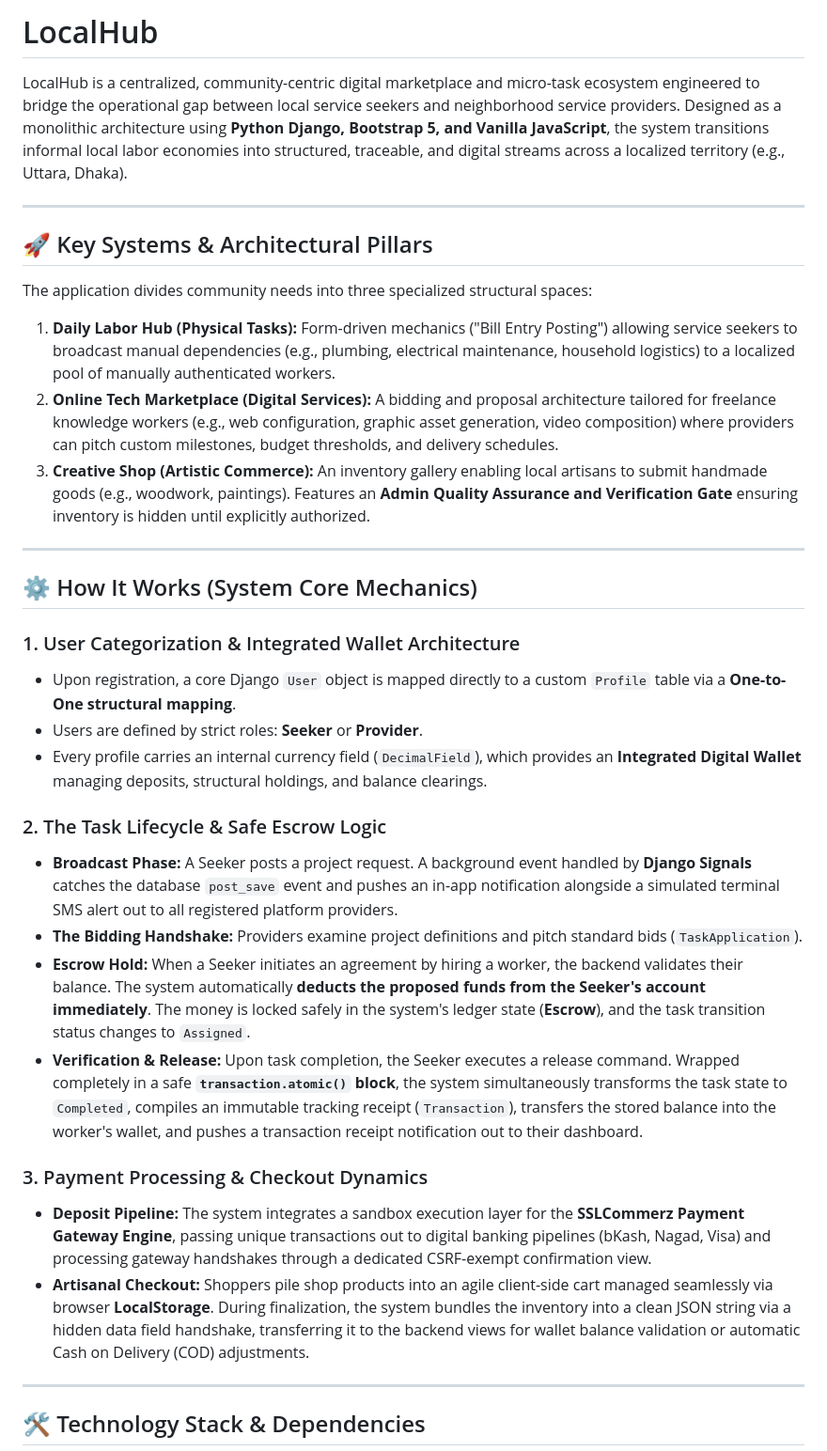
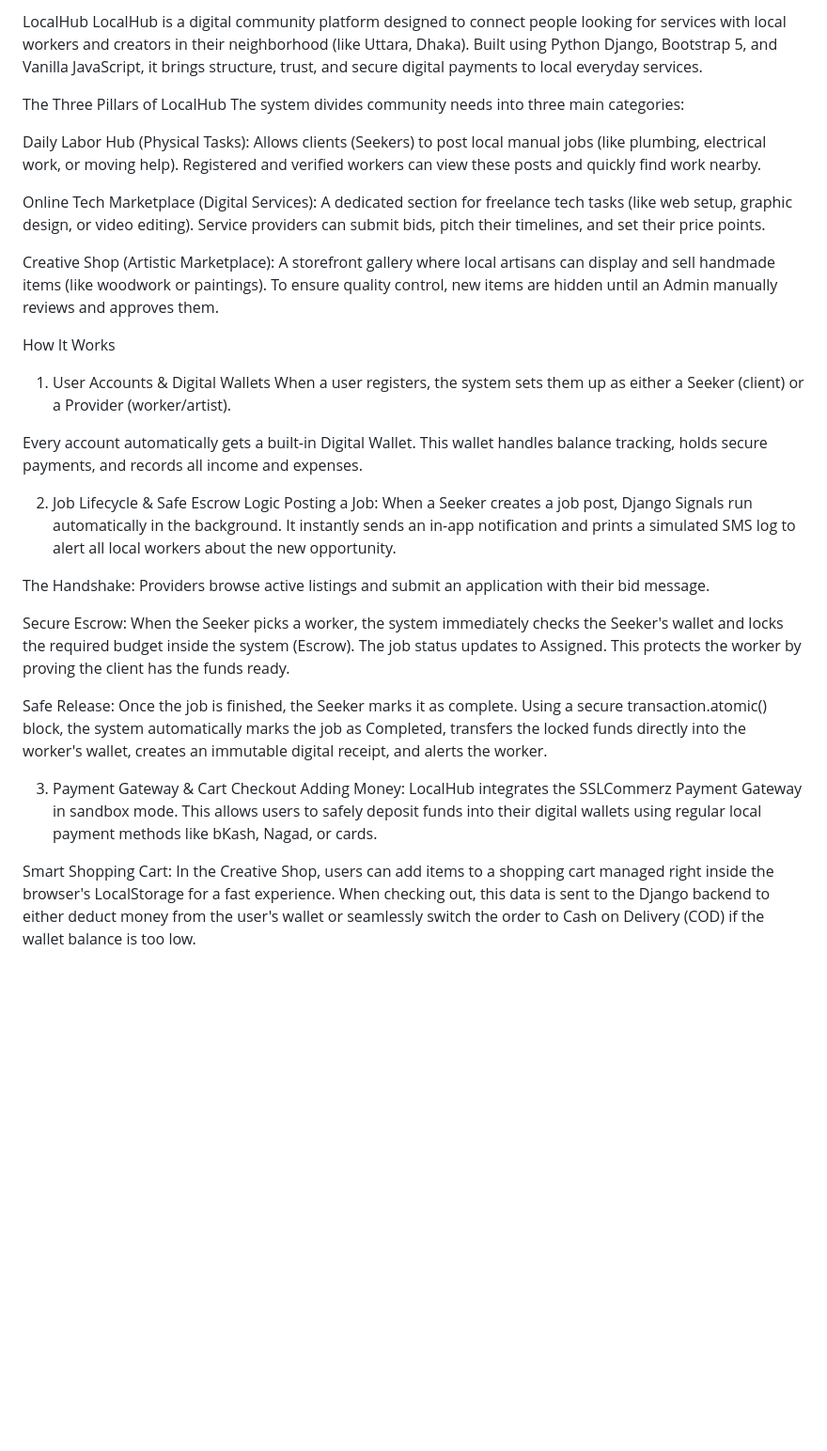
Before and after one commit to rimadoo/LocalHub, a Markdown page: README.md, the part around one of its changes. Shown at 94% size. Rendered like a GitHub page; blank space fills up the shorter version.

Commit message:
Revise README for improved clarity and structure
Updated the README to enhance clarity and organization of the LocalHub platform's features and technology stack.

```diff
--- a/README.md
+++ b/README.md
@@ -1,37 +1,32 @@
-# LocalHub
+LocalHub
+LocalHub is a digital community platform designed to connect people looking for services with local workers and creators in their neighborhood (like Uttara, Dhaka). Built using Python Django, Bootstrap 5, and Vanilla JavaScript, it brings structure, trust, and secure digital payments to local everyday services.
 
-LocalHub is a centralized, community-centric digital marketplace and micro-task ecosystem engineered to bridge the operational gap between local service seekers and neighborhood service providers. Designed as a monolithic architecture using **Python Django, Bootstrap 5, and Vanilla JavaScript**, the system transitions informal local labor economies into structured, traceable, and digital streams across a localized territory (e.g., Uttara, Dhaka).
+The Three Pillars of LocalHub
+The system divides community needs into three main categories:
 
----
+Daily Labor Hub (Physical Tasks): Allows clients (Seekers) to post local manual jobs (like plumbing, electrical work, or moving help). Registered and verified workers can view these posts and quickly find work nearby.
 
-## 🚀 Key Systems & Architectural Pillars
+Online Tech Marketplace (Digital Services): A dedicated section for freelance tech tasks (like web setup, graphic design, or video editing). Service providers can submit bids, pitch their timelines, and set their price points.
 
-The application divides community needs into three specialized structural spaces:
+Creative Shop (Artistic Marketplace): A storefront gallery where local artisans can display and sell handmade items (like woodwork or paintings). To ensure quality control, new items are hidden until an Admin manually reviews and approves them.
 
-1. **Daily Labor Hub (Physical Tasks):** Form-driven mechanics ("Bill Entry Posting") allowing service seekers to broadcast manual dependencies (e.g., plumbing, electrical maintenance, household logistics) to a localized pool of manually authenticated workers.
-2. **Online Tech Marketplace (Digital Services):** A bidding and proposal architecture tailored for freelance knowledge workers (e.g., web configuration, graphic asset generation, video composition) where providers can pitch custom milestones, budget thresholds, and delivery schedules.
-3. **Creative Shop (Artistic Commerce):** An inventory gallery enabling local artisans to submit handmade goods (e.g., woodwork, paintings). Features an **Admin Quality Assurance and Verification Gate** ensuring inventory is hidden until explicitly authorized.
+How It Works
+1. User Accounts & Digital Wallets
+When a user registers, the system sets them up as either a Seeker (client) or a Provider (worker/artist).
 
----
+Every account automatically gets a built-in Digital Wallet. This wallet handles balance tracking, holds secure payments, and records all income and expenses.
 
-## ⚙️ How It Works (System Core Mechanics)
+2. Job Lifecycle & Safe Escrow Logic
+Posting a Job: When a Seeker creates a job post, Django Signals run automatically in the background. It instantly sends an in-app notification and prints a simulated SMS log to alert all local workers about the new opportunity.
 
-### 1. User Categorization & Integrated Wallet Architecture
-* Upon registration, a core Django `User` object is mapped directly to a custom `Profile` table via a **One-to-One structural mapping**.
-* Users are defined by strict roles: **Seeker** or **Provider**.
-* Every profile carries an internal currency field (`DecimalField`), which provides an **Integrated Digital Wallet** managing deposits, structural holdings, and balance clearings.
+The Handshake: Providers browse active listings and submit an application with their bid message.
 
-### 2. The Task Lifecycle & Safe Escrow Logic
-* **Broadcast Phase:** A Seeker posts a project request. A background event handled by **Django Signals** catches the database `post_save` event and pushes an in-app notification alongside a simulated terminal SMS alert out to all registered platform providers.
-* **The Bidding Handshake:** Providers examine project definitions and pitch standard bids (`TaskApplication`).
-* **Escrow Hold:** When a Seeker initiates an agreement by hiring a worker, the backend validates their balance. The system automatically **deducts the proposed funds from the Seeker's account immediately**. The money is locked safely in the system's ledger state (**Escrow**), and the task transition status changes to `Assigned`.
-* **Verification & Release:** Upon task completion, the Seeker executes a release command. Wrapped completely in a safe **`transaction.atomic()` block**, the system simultaneously transforms the task state to `Completed`, compiles an immutable tracking receipt (`Transaction`), transfers the stored balance into the worker's wallet, and pushes a transaction receipt notification out to their dashboard.
+Secure Escrow: When the Seeker picks a worker, the system immediately checks the Seeker's wallet and locks the required budget inside the system (Escrow). The job status updates to Assigned. This protects the worker by proving the client has the funds ready.
 
-### 3. Payment Processing & Checkout Dynamics
-* **Deposit Pipeline:** The system integrates a sandbox execution layer for the **SSLCommerz Payment Gateway Engine**, passing unique transactions out to digital banking pipelines (bKash, Nagad, Visa) and processing gateway handshakes through a dedicated CSRF-exempt confirmation view.
-* **Artisanal Checkout:** Shoppers pile shop products into an agile client-side cart managed seamlessly via browser **LocalStorage**. During finalization, the system bundles the inventory into a clean JSON string via a hidden data field handshake, transferring it to the backend views for wallet balance validation or automatic Cash on Delivery (COD) adjustments.
+Safe Release: Once the job is finished, the Seeker marks it as complete. Using a secure transaction.atomic() block, the system automatically marks the job as Completed, transfers the locked funds directly into the worker's wallet, creates an immutable digital receipt, and alerts the worker.
 
----
+3. Payment Gateway & Cart Checkout
+Adding Money: LocalHub integrates the SSLCommerz Payment Gateway in sandbox mode. This allows users to safely deposit funds into their digital wallets using regular local payment methods like bKash, Nagad, or cards.
 
-## 🛠️ Technology Stack & Dependencies
+Smart Shopping Cart: In the Creative Shop, users can add items to a shopping cart managed right inside the browser's LocalStorage for a fast experience. When checking out, this data is sent to the Django backend to either deduct money from the user's wallet or seamlessly switch the order to Cash on Delivery (COD) if the wallet balance is too low.
 
```
Also changed, not shown: other parts of README.md (+8 -6 lines).
